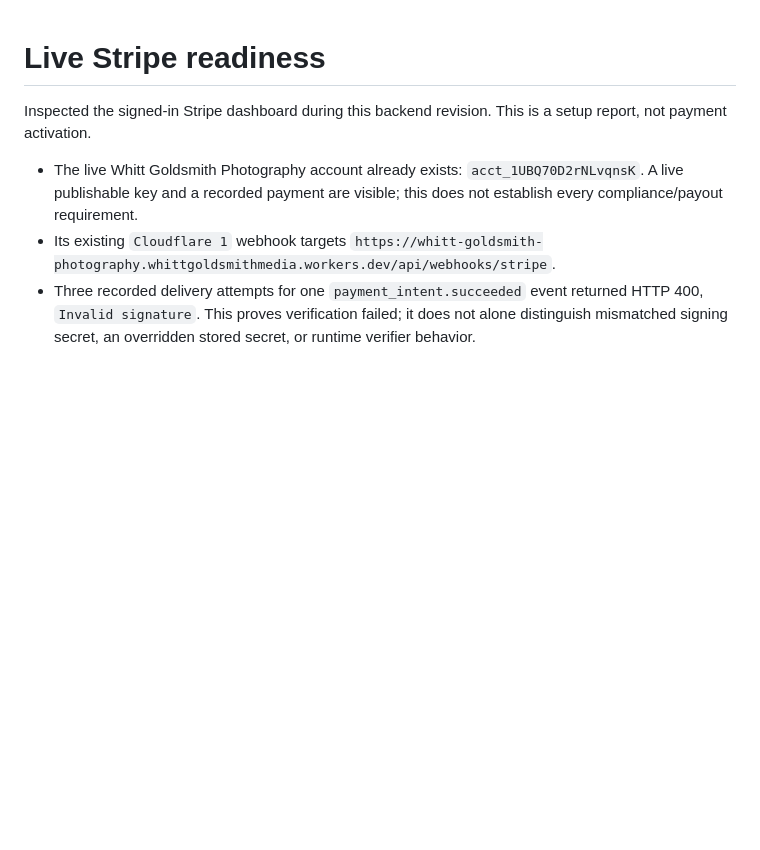
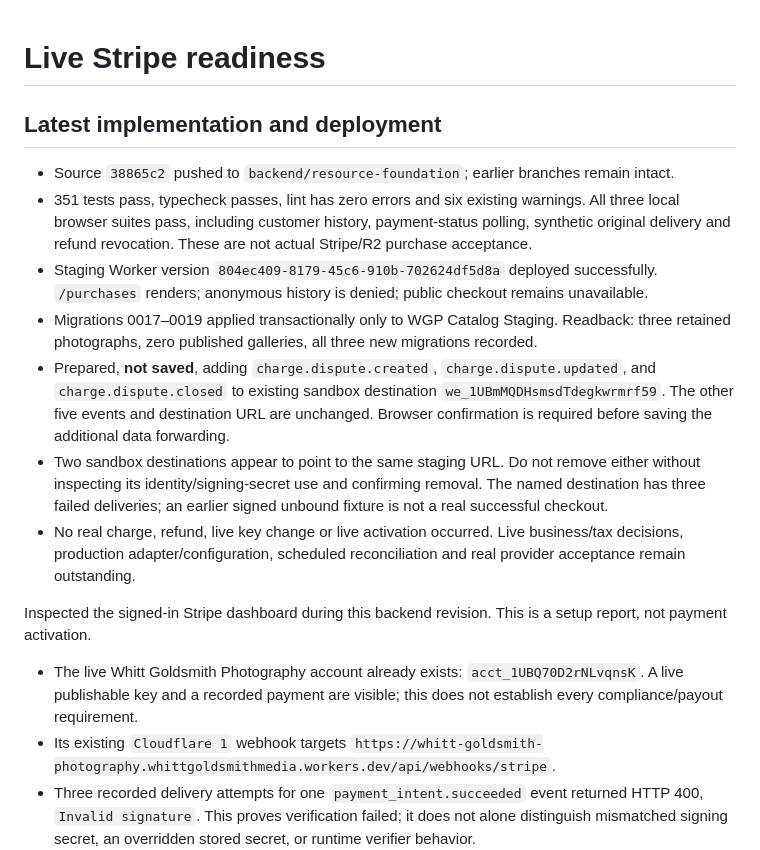
Before and after one commit to whittgoldsmithphoto/whitt-goldsmith-photography, a Markdown page: docs/LIVE_STRIPE_READINESS.md, the part around the change. GitHub-like rendering; blank space fills up the shorter version.

Commit message:
Record payment staging release and pending Stripe confirmation

```diff
--- a/docs/LIVE_STRIPE_READINESS.md
+++ b/docs/LIVE_STRIPE_READINESS.md
@@ -1,4 +1,14 @@
 # Live Stripe readiness
+
+## Latest implementation and deployment
+
+- Source `38865c2` pushed to `backend/resource-foundation`; earlier branches remain intact.
+- 351 tests pass, typecheck passes, lint has zero errors and six existing warnings. All three local browser suites pass, including customer history, payment-status polling, synthetic original delivery and refund revocation. These are not actual Stripe/R2 purchase acceptance.
+- Staging Worker version `804ec409-8179-45c6-910b-702624df5d8a` deployed successfully. `/purchases` renders; anonymous history is denied; public checkout remains unavailable.
+- Migrations 0017–0019 applied transactionally only to WGP Catalog Staging. Readback: three retained photographs, zero published galleries, all three new migrations recorded.
+- Prepared, **not saved**, adding `charge.dispute.created`, `charge.dispute.updated`, and `charge.dispute.closed` to existing sandbox destination `we_1UBmMQDHsmsdTdegkwrmrf59`. The other five events and destination URL are unchanged. Browser confirmation is required before saving the additional data forwarding.
+- Two sandbox destinations appear to point to the same staging URL. Do not remove either without inspecting its identity/signing-secret use and confirming removal. The named destination has three failed deliveries; an earlier signed unbound fixture is not a real successful checkout.
+- No real charge, refund, live key change or live activation occurred. Live business/tax decisions, production adapter/configuration, scheduled reconciliation and real provider acceptance remain outstanding.
 
 Inspected the signed-in Stripe dashboard during this backend revision. This is a setup report, not payment activation.
 
```
